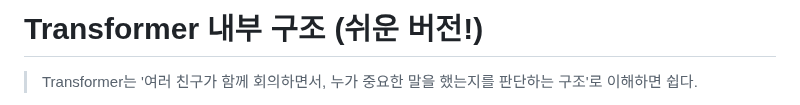
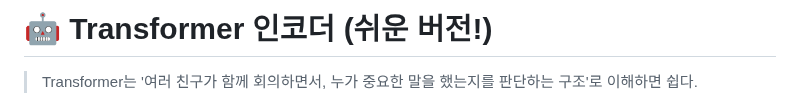
Before and after one commit to purefe11/StockPatchTST, a Markdown page: docs/TRANSFORMER.md, the part around the change. GitHub-like rendering.

```diff
--- a/docs/TRANSFORMER.md
+++ b/docs/TRANSFORMER.md
@@ -1,4 +1,4 @@
-# Transformer 내부 구조 (쉬운 버전!)
+# 🤖 Transformer 인코더 (쉬운 버전!)
 > Transformer는 '여러 친구가 함께 회의하면서, 누가 중요한 말을 했는지를 판단하는 구조'로 이해하면 쉽다.
 <img src=https://github.com/user-attachments/assets/72a1f54d-dfdf-49bf-8328-c2fff4ce4043 width=640/>
 
```
